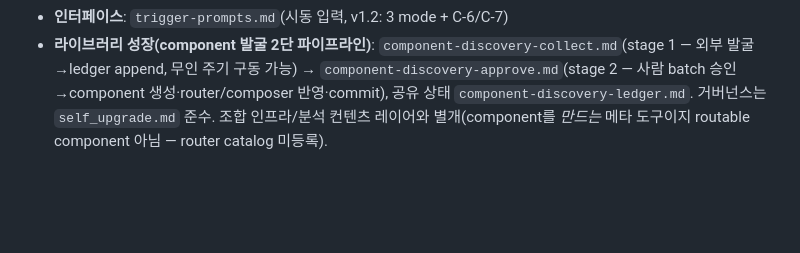
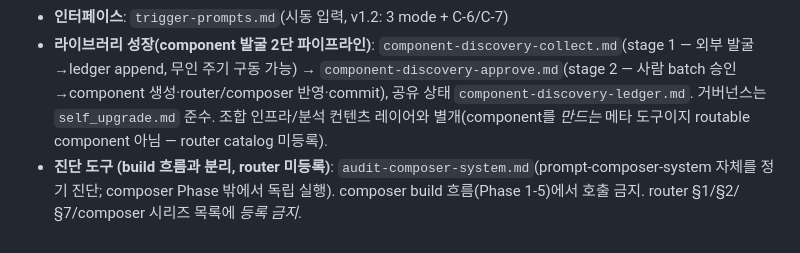
Before and after one commit to vincenthanna/vh1981_skills, a Markdown page: prompts/prompt-composer-system/CLAUDE.md, the part around the change. Rendered like a GitHub page; blank space fills up the shorter version.

```diff
--- a/prompts/prompt-composer-system/CLAUDE.md
+++ b/prompts/prompt-composer-system/CLAUDE.md
@@ -81,3 +81,4 @@ Rough request를 받아 prompt component library의 컴포넌트들을 골라
 - **domain content(도메인 특화)**: `code-review-rubric.md`(Review/PR), `experiment-design-template.md`(Analysis/가설 검증), `rfc-writing-template.md`(Generation/자유 형식 설계 문서), `autonomous-optimization-loop.md`(Analysis/스칼라 자동 탐색), `speckit-spec-generation.md`(Generation/구조화 spec — rfc-writing과 상호 배타)
 - **인터페이스**: `trigger-prompts.md`(시동 입력, v1.2: 3 mode + C-6/C-7)
 - **라이브러리 성장(component 발굴 2단 파이프라인)**: `component-discovery-collect.md`(stage 1 — 외부 발굴→ledger append, 무인 주기 구동 가능) → `component-discovery-approve.md`(stage 2 — 사람 batch 승인→component 생성·router/composer 반영·commit), 공유 상태 `component-discovery-ledger.md`. 거버넌스는 `self_upgrade.md` 준수. 조합 인프라/분석 컨텐츠 레이어와 별개(component를 *만드는* 메타 도구이지 routable component 아님 — router catalog 미등록).
+- **진단 도구 (build 흐름과 분리, router 미등록)**: `audit-composer-system.md`(prompt-composer-system 자체를 정기 진단; composer Phase 밖에서 독립 실행). composer build 흐름(Phase 1-5)에서 호출 금지. router §1/§2/§7/composer 시리즈 목록에 *등록 금지*.
```
Also changed, not shown: prompts/prompt-composer-system/audit-composer-system.md (added, +196 -0 lines), 1 other file.
